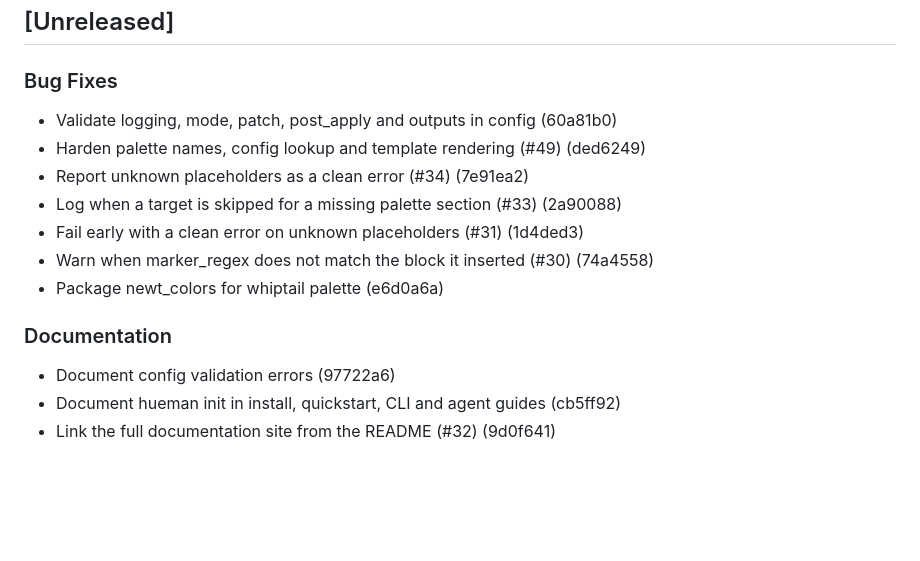
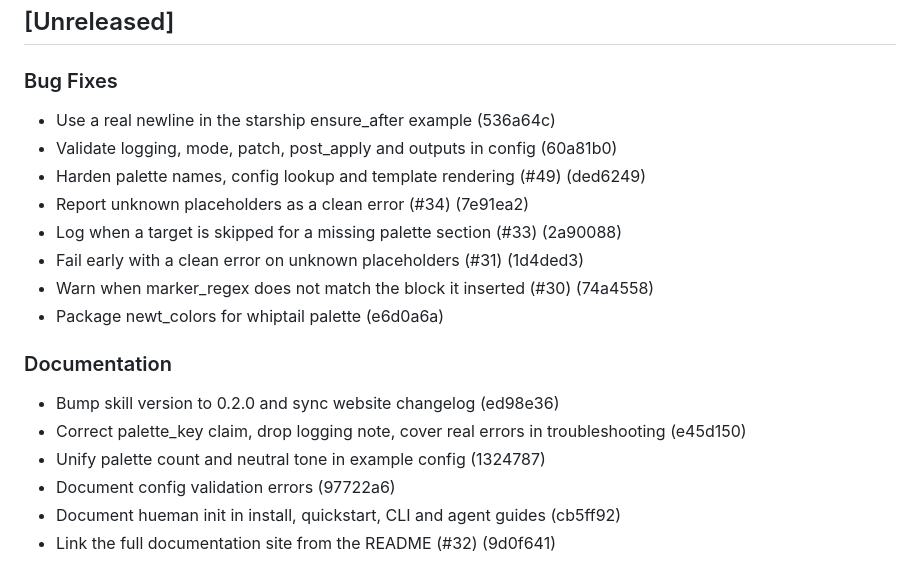
Before and after one commit to 4DRIAN0RTIZ/hueman, a Markdown page: CHANGELOG.md, the part around the change. GitHub-like rendering; blank space fills up the shorter version.

Commit message:
chore(changelog): update CHANGELOG.md [skip ci]

```diff
--- a/CHANGELOG.md
+++ b/CHANGELOG.md
@@ -6,6 +6,7 @@ All notable changes to this project are documented here.
 
 ### Bug Fixes
 
+- Use a real newline in the starship ensure_after example (536a64c)
 - Validate logging, mode, patch, post_apply and outputs in config (60a81b0)
 - Harden palette names, config lookup and template rendering (#49) (ded6249)
 - Report unknown placeholders as a clean error (#34) (7e91ea2)
@@ -16,6 +17,9 @@ All notable changes to this project are documented here.
 
 ### Documentation
 
+- Bump skill version to 0.2.0 and sync website changelog (ed98e36)
+- Correct palette_key claim, drop logging note, cover real errors in troubleshooting (e45d150)
+- Unify palette count and neutral tone in example config (1324787)
 - Document config validation errors (97722a6)
 - Document hueman init in install, quickstart, CLI and agent guides (cb5ff92)
 - Link the full documentation site from the README (#32) (9d0f641)
```
